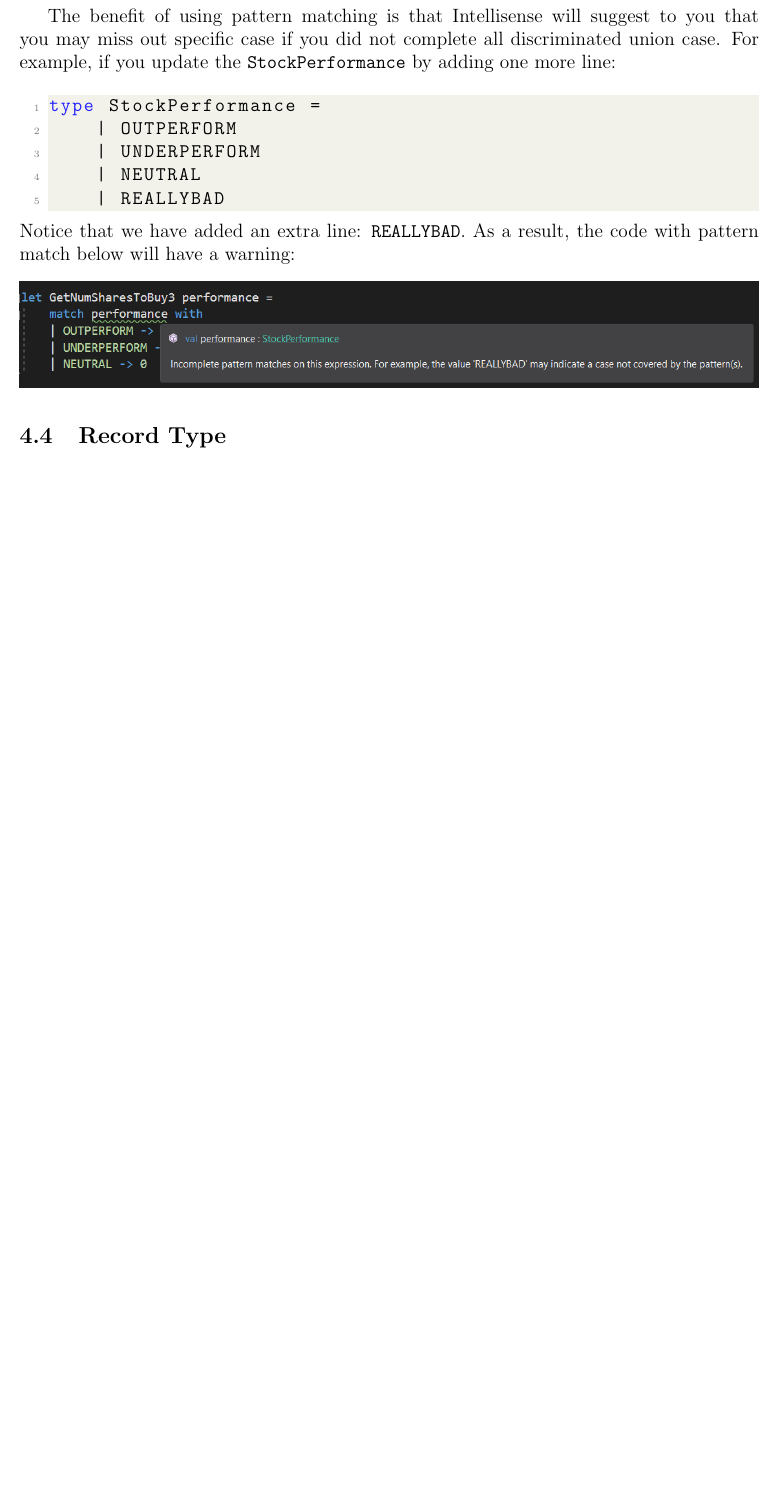
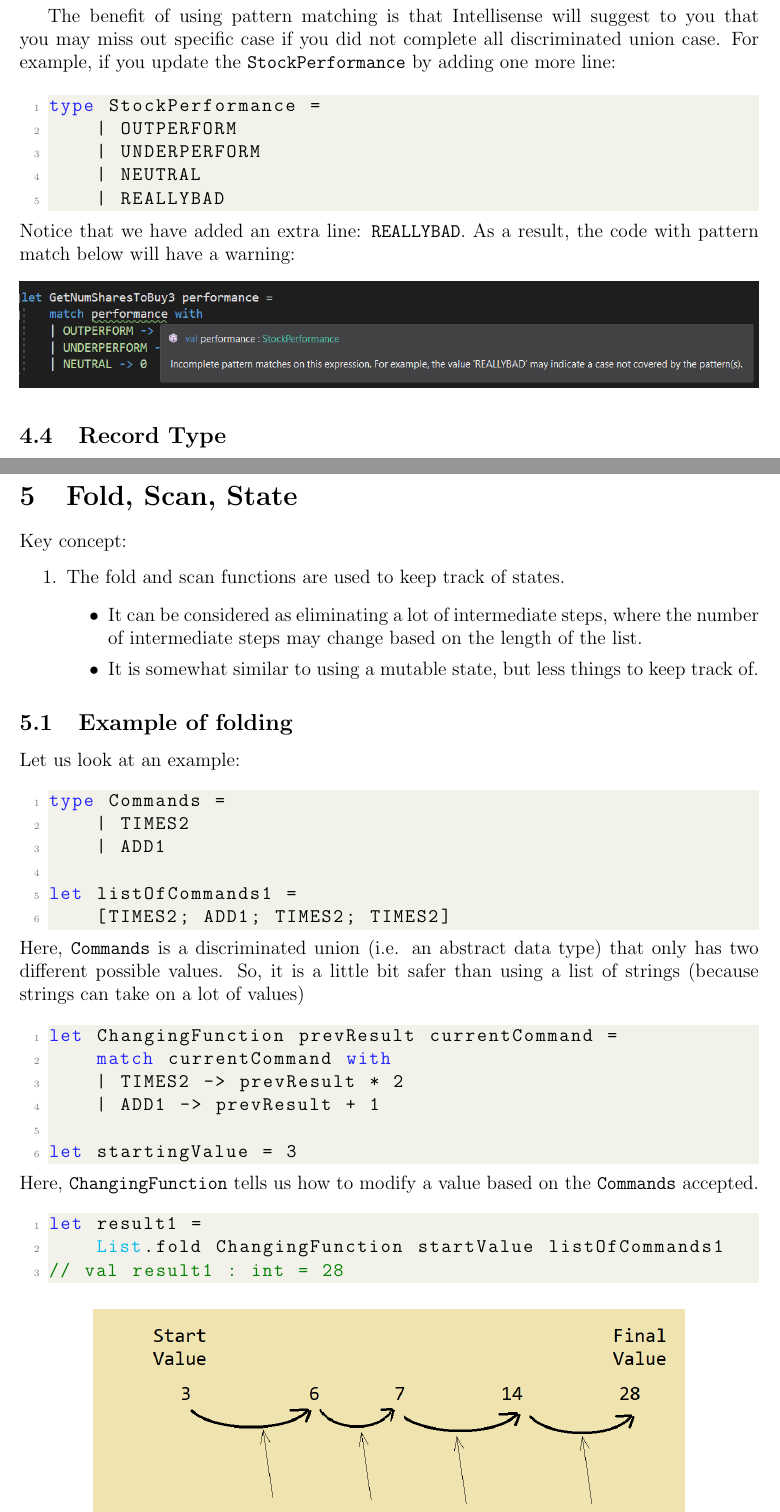
Before and after one commit to chenpenghao/FSharpPipeForward, a LaTeX document (manualPDF/PipeForwardManual/PipeForward.tex): part of page 48 of 50 before the commit and two parts of pages 48 and 49 of 52 after it, the two joined at a grey line, cut so that both start at the same text, the shorter picture padded with empty space. Compiled offline with pdfLaTeX.

Commit message:
Basic fold.

```diff
--- a/manualPDF/PipeForwardManual/PipeForward.tex
+++ b/manualPDF/PipeForwardManual/PipeForward.tex
@@ -2020,25 +2020,47 @@ Notice that we have added an extra line: \texttt{REALLYBAD}. As a result, the co
 \end{center}
 \subsection{Record Type}
 
-
-
-
-
-
-
-
-
-
-
-
-
-
-
-
-
-
-
-
-
-
-
+% WORK ON THIS LATER!!!!!!!!!!!!!
+% WORK ON THIS LATER!!!!!!!!!!!!!
+% WORK ON THIS LATER!!!!!!!!!!!!!
+% WORK ON THIS LATER!!!!!!!!!!!!!
+% WORK ON THIS LATER!!!!!!!!!!!!!
+
+
+\pagebreak
+\section{Fold, Scan, State}
+Key concept:
+\begin{enumerate}
+\item The fold and scan functions are used to keep track of states.
+\begin{itemize}
+\item It can be considered as eliminating a lot of intermediate steps, where the number of intermediate steps may change based on the length of the list.
+\item It is somewhat similar to using a mutable state, but less things to keep track of.
+\end{itemize}
+\end{enumerate}
+\subsection{Example of folding}
+Let us look at an example:
+\begin{lstlisting}[language=FSharp]
+type Commands =
+    | TIMES2
+    | ADD1
+
+let listOfCommands1 =
+    [TIMES2; ADD1; TIMES2; TIMES2]
+\end{lstlisting}
+Here, \texttt{Commands} is a discriminated union (i.e. an abstract data type) that only has two different possible values. So, it is a little bit safer than using a list of strings (because strings can take on a lot of values)
+
+\begin{lstlisting}[language=FSharp]
+let ChangingFunction prevResult currentCommand =
+    match currentCommand with
+    | TIMES2 -> prevResult * 2
+    | ADD1 -> prevResult + 1
+
+let startingValue = 3
+\end{lstlisting}
+Here, \texttt{ChangingFunction} tells us how to modify a value based on the \texttt{Commands} accepted.
+
+\begin{lstlisting}[language=FSharp]
+let result1 =
+    List.fold ChangingFunction startValue listOfCommands1
+// val result1 : int = 28
+\end{lstlisting}
```
Also changed, not shown: manualPDF/PipeForwardManual/PipeForward.pdf, manualPDF/PipeForwardManual/pictures/picture31.png (added), manualPDF/PipeForwardManual/PipeForward.tex (41 more changed lines), 3 other files.
